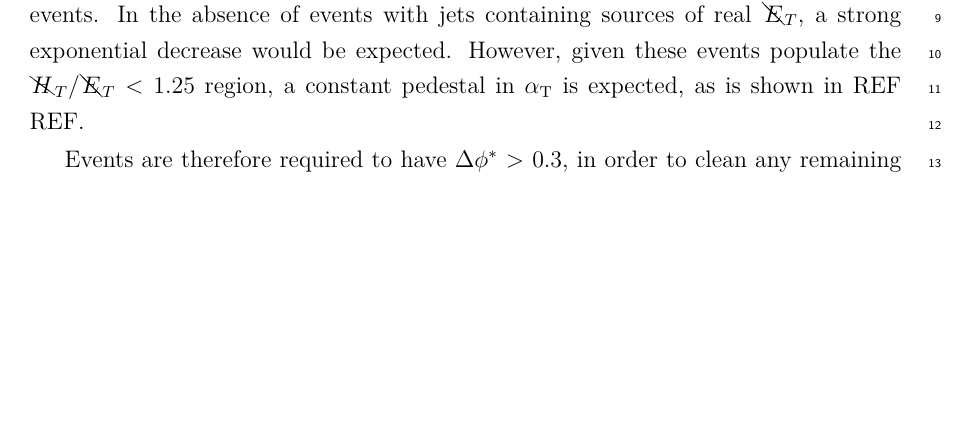
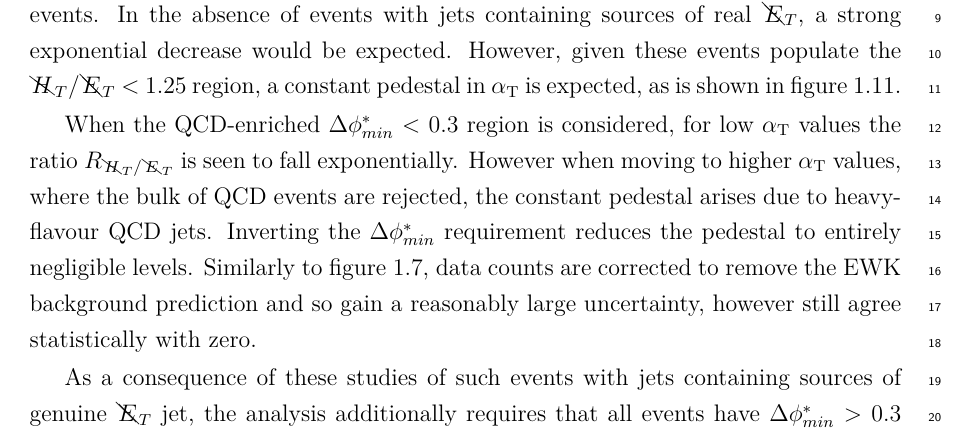
Before and after one commit to dsmiff/thesis-1, a LaTeX thesis (thesis.tex, which reads Chapter5/chapter5.tex): part of page 13 of 20, cut so that both start at the same text, the shorter picture padded with empty space. Compiled offline with pdfLaTeX.

Commit message:
add more detail on heavy flavour rmhtmet plots and motivate dphistar lt0p3 requirement

```diff
--- a/Chapter5/chapter5.tex
+++ b/Chapter5/chapter5.tex
@@ -702,7 +702,7 @@ chapter~\ref{ch:background}), leaving only QCD multijet events.
 In the absence of events with jets containing sources of real \met, a strong
 exponential decrease would be expected. However, given these events populate the
 \mhtmet < 1.25 region, a constant pedestal in \alphat is expected, as is shown
-in REF REF.
+in figure~\ref{fig:rmhtmet_dphi_data_sim}.
 
 \afterpage{
   \begin{figure}[h!]
@@ -769,9 +769,20 @@ in REF REF.
 \clearpage
 }
 
-Events are therefore required to have \dphistar > 0.3, in
-order to clean any remaining events with jets containing sources of genuine \met jet (see
-appendix~\ref{ch:app_dphistar}).
+When the QCD-enriched \mindphistar < 0.3 region is considered, for low \alphat
+values the ratio \rmhtmet is seen to fall exponentially. However when moving to
+higher \alphat values, where the bulk of QCD events are rejected, the
+constant pedestal arises due to heavy-flavour QCD jets. Inverting
+the \mindphistar requirement reduces the pedestal to entirely negligible
+levels. Similarly to figure~\ref{fig:data_pred_dphistar_eff}, data counts are
+corrected to remove the EWK background prediction and so gain a reasonably
+large uncertainty, however still agree statistically with zero.
+
+As a consequence of these studies of
+such events with jets containing sources of genuine \met jet, the analysis
+additionally requires that all events have \mindphistar > 0.3 in the signal
+region. The effect of this requirement on signal efficiency for the models
+considered in this thesis are discussed in appendix~\ref{ch:app_dphistar}.
 
 % For bins of $\HT>375$ \gev the leading two jets in the event are required to
 % have $\Pt>100$ \gev, with all additional jets having half the requirement of
```
